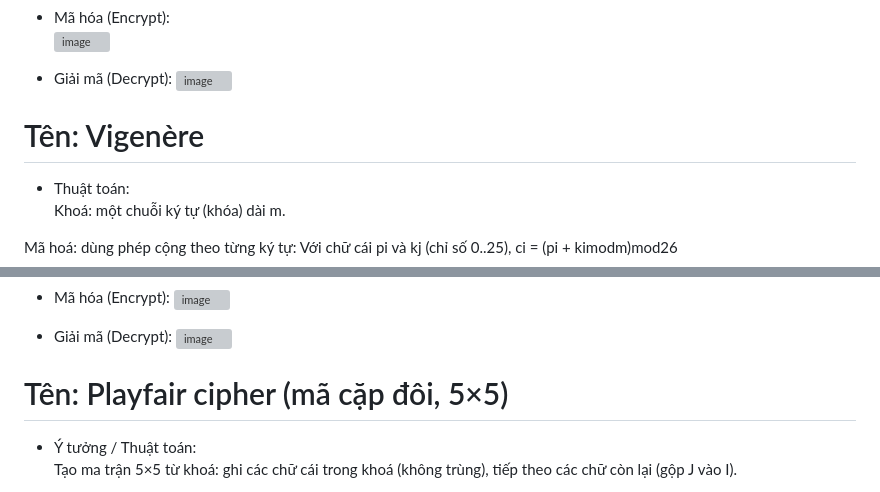
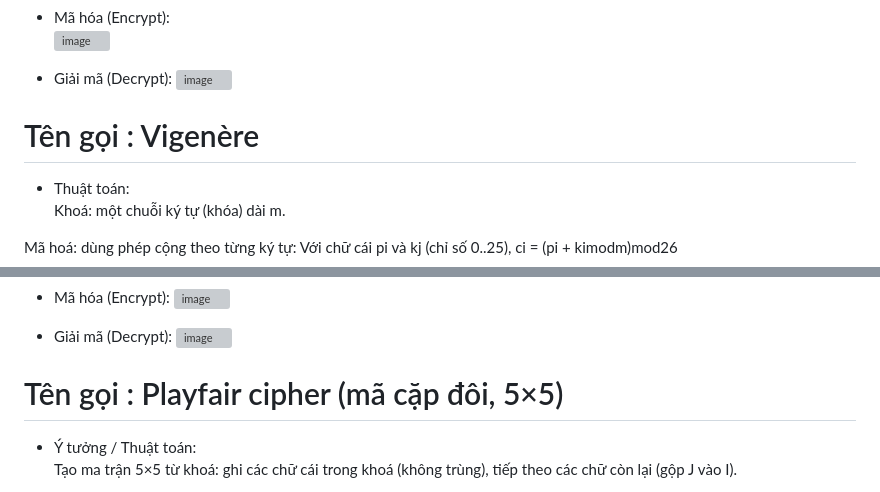
Before and after one commit to o0myhomeland0o/BaiTap1, a Markdown page: README.md, 2 parts joined by grey strips. Drawn GitHub-style; grey boxes are pictures that could not be loaded.

```diff
--- a/README.md
+++ b/README.md
@@ -82,7 +82,7 @@ Nếu dùng permutation dài n thì không gian khoá = n! (rất lớn). Với
 * Giải mã (Decrypt):
   <img width="1187" height="829" alt="image" src="https://github.com/user-attachments/assets/66183511-4fcd-4e76-8748-b158e335169b" />
 
-# Tên: Vigenère
+# Tên gọi : Vigenère
 
 * Thuật toán:
 Khoá: một chuỗi ký tự (khóa) dài m.
@@ -107,7 +107,7 @@ Khi biết m, mỗi cột là Caesar cipher → dùng phân tích tần suất.
 * Giải mã (Decrypt):
   <img width="1182" height="823" alt="image" src="https://github.com/user-attachments/assets/b312f073-9abb-4923-a0b6-abb03bbf270c" />
 
-# Tên: Playfair cipher (mã cặp đôi, 5×5)
+# Tên gọi : Playfair cipher (mã cặp đôi, 5×5)
 
 * Ý tưởng / Thuật toán:
 Tạo ma trận 5×5 từ khoá: ghi các chữ cái trong khoá (không trùng), tiếp theo các chữ còn lại (gộp J vào I).
```
Also changed, not shown: other parts of README.md (+3 -3 lines).
